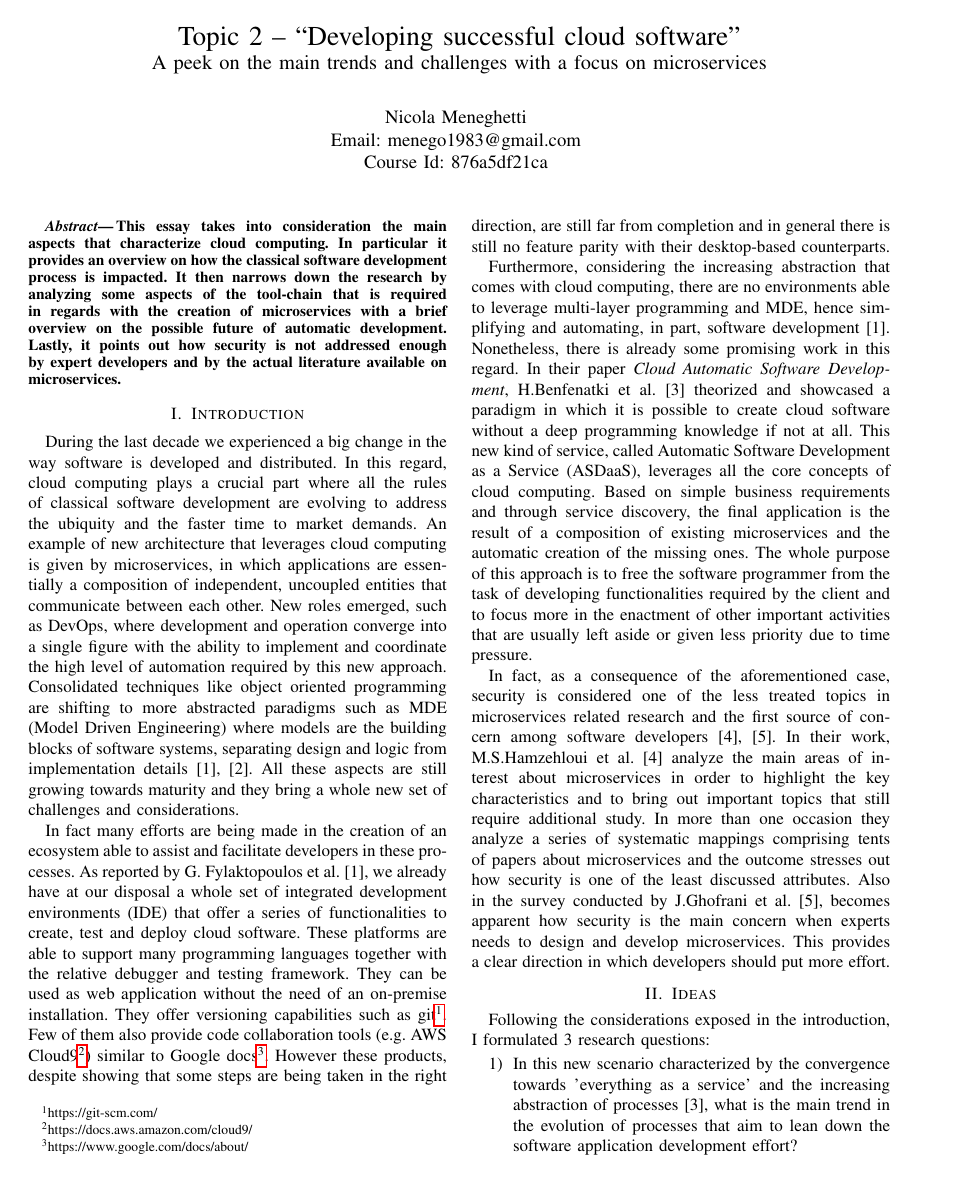
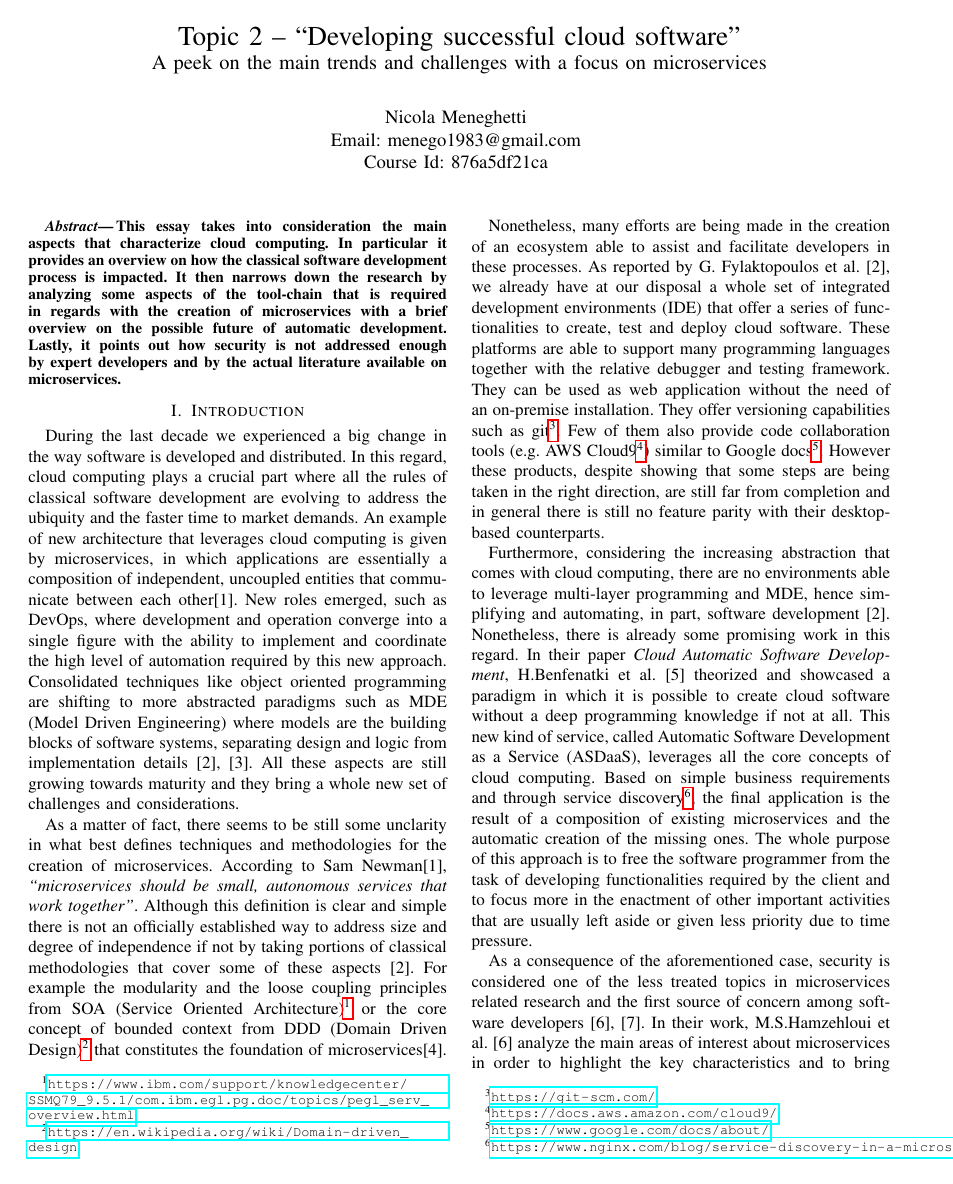
Before and after one commit to menego/SoftwareQualityManagement, a LaTeX paper (Essay/template.tex): page 1 of 2. Compiled offline with pdfLaTeX.

Commit message:
Integrate additional paragraph and references

```diff
--- a/Essay/template.tex
+++ b/Essay/template.tex
@@ -47,19 +47,13 @@ This essay takes into consideration the main aspects that characterize cloud com
 
 \section{Introduction}
 
-During the last decade we experienced a big change in the way software is developed and distributed. In this regard, cloud computing plays a crucial part where all the rules of classical software development are evolving to address the ubiquity and the faster time to market demands. An example of new architecture that leverages cloud computing is given by microservices, in which applications are essentially a composition of independent, uncoupled entities that communicate between each other. New roles emerged, such as DevOps, where development and operation converge into a single figure with the ability to implement and coordinate the high level of automation required by this new approach. Consolidated techniques like object oriented programming are shifting to more abstracted paradigms such as MDE (Model Driven Engineering) where models are the building blocks of software systems, separating design and logic from implementation details~\cite{overview-platforms, fuggetta2014software}. All these aspects are still growing towards maturity and they bring a whole new set of challenges and considerations.
+During the last decade we experienced a big change in the way software is developed and distributed. In this regard, cloud computing plays a crucial part where all the rules of classical software development are evolving to address the ubiquity and the faster time to market demands. An example of new architecture that leverages cloud computing is given by microservices, in which applications are essentially a composition of independent, uncoupled entities that communicate between each other\cite{s-newman}. New roles emerged, such as DevOps, where development and operation converge into a single figure with the ability to implement and coordinate the high level of automation required by this new approach. Consolidated techniques like object oriented programming are shifting to more abstracted paradigms such as MDE (Model Driven Engineering) where models are the building blocks of software systems, separating design and logic from implementation details~\cite{overview-platforms, fuggetta2014software}. All these aspects are still growing towards maturity and they bring a whole new set of challenges and considerations.
 
-In fact many efforts are being made in the creation of an ecosystem able to assist and facilitate developers in these processes. As reported by G. Fylaktopoulos et al.~\cite{overview-platforms}, we already have at our disposal a whole set of integrated development environments (IDE) that offer a series of functionalities to create, test and deploy cloud software.  These platforms are able to support many programming languages together with the relative debugger and testing framework. They can be used as web application without the need of an on-premise installation. They offer versioning capabilities such as git\footnote{https://git-scm.com/}. Few of them also provide code collaboration tools (e.g. AWS Cloud9\footnote{https://docs.aws.amazon.com/cloud9/}) similar to Google docs\footnote{https://www.google.com/docs/about/}. However these products, despite showing that some steps are being taken in the right direction, are still far from completion and in general there is still no feature parity with their desktop-based counterparts.
+As a matter of fact, there seems to be still some unclarity in what best defines techniques and methodologies for the creation of microservices. According to Sam Newman\cite{s-newman}, \textit{“microservices should be small, autonomous services that work together”}. Although this definition is clear and simple there is not an officially established way to address size and degree of independence if not by taking portions of classical methodologies that cover some of these aspects~\cite{overview-platforms}. For example the modularity and the loose coupling principles from SOA (Service Oriented Architecture)\footnote{\url{https://www.ibm.com/support/knowledgecenter/SSMQ79_9.5.1/com.ibm.egl.pg.doc/topics/pegl_serv_overview.html}} or the core concept of bounded context from DDD (Domain Driven Design)\footnote{\url{https://en.wikipedia.org/wiki/Domain-driven_design}} that constitutes the foundation of microservices\cite{ddd-microservices}.
 
-Furthermore, considering the increasing abstraction that comes with cloud computing, there are no environments able to leverage multi-layer
-programming and MDE, hence simplifying and automating, in part, software development~\cite{overview-platforms}. Nonetheless, there is already some promising work in this regard. In their paper \textit{Cloud Automatic Software Development}, H.Benfenatki et al.~\cite{automatic-dev} theorized and showcased a paradigm in which it is possible to create cloud software without a deep programming knowledge if not at all. This new kind of service, called Automatic Software Development as a Service (ASDaaS), leverages all the core concepts of cloud computing. Based on simple business requirements and through service discovery, the final application is the result of a composition of existing microservices and the automatic creation of the missing ones. The whole purpose of this approach is to free the software programmer from the task of developing functionalities required by the client and to focus more in the enactment of other important activities that are usually left aside or given less priority due to time pressure.
+Nonetheless, many efforts are being made in the creation of an ecosystem able to assist and facilitate developers in these processes. As reported by G. Fylaktopoulos et al.~\cite{overview-platforms}, we already have at our disposal a whole set of integrated development environments (IDE) that offer a series of functionalities to create, test and deploy cloud software.  These platforms are able to support many programming languages together with the relative debugger and testing framework. They can be used as web application without the need of an on-premise installation. They offer versioning capabilities such as git\footnote{\url{https://git-scm.com/}}. Few of them also provide code collaboration tools (e.g. AWS Cloud9\footnote{\url{https://docs.aws.amazon.com/cloud9/}}) similar to Google docs\footnote{\url{https://www.google.com/docs/about/}}. However these products, despite showing that some steps are being taken in the right direction, are still far from completion and in general there is still no feature parity with their desktop-based counterparts.
 
-In fact, as a consequence of the aforementioned case, security is considered one of the less treated topics in microservices related research and the first source of concern among software developers~\cite{research-mss, challenges-mss}. In their work, M.S.Hamzehloui et al.~\cite{research-mss} analyze the main areas of interest about microservices in order to highlight the key characteristics and to bring out important topics that still require additional study. In more than one occasion they analyze a series of systematic mappings comprising tents of papers about microservices and the outcome stresses out how security is one of the least discussed attributes. Also in the survey conducted by J.Ghofrani et al.~\cite{challenges-mss}, becomes apparent how security is the main concern when experts needs to design and develop microservices. This provides a clear direction in which developers should put more effort.
+Furthermore, considering the increasing abstraction that comes with cloud computing, there are no environments able to leverage multi-layer programming and MDE, hence simplifying and automating, in part, software development~\cite{overview-platforms}. Nonetheless, there is already some promising work in this regard. In their paper \textit{Cloud Automatic Software Development}, H.Benfenatki et al.~\cite{automatic-dev} theorized and showcased a paradigm in which it is possible to create cloud software without a deep programming knowledge if not at all. This new kind of service, called Automatic Software Development as a Service (ASDaaS), leverages all the core concepts of cloud computing. Based on simple business requirements and through service discovery\footnote{\url{https://www.nginx.com/blog/service-discovery-in-a-microservices-architecture/}}, the final application is the result of a composition of existing microservices and the automatic creation of the missing ones. The whole purpose of this approach is to free the software programmer from the task of developing functionalities required by the client and to focus more in the enactment of other important activities that are usually left aside or given less priority due to time pressure.
 
-\section{Ideas}
+As a consequence of the aforementioned case, security is considered one of the less treated topics in microservices related research and the first source of concern among software developers~\cite{research-mss, challenges-mss}. In their work, M.S.Hamzehloui et al.~\cite{research-mss} analyze the main areas of interest about microservices in order to highlight the key characteristics and to bring out important topics that still require additional study. In more than one occasion they analyze a series of systematic mappings comprising tents of papers about microservices and the outcome stresses out how security is one of the least discussed attributes. Also in the survey conducted by J.Ghofrani et al.~\cite{challenges-mss}, becomes apparent how security is the main concern when experts needs to design and develop microservices. This provides a clear direction in which developers should put more effort.
 
-Following the considerations exposed in the introduction, I formulated 3 research questions:
-\begin{enumerate}
- 	\item In this new scenario characterized by the convergence towards 'everything as a service' and the increasing abstraction of processes~\cite{automatic-dev}, what is the main trend in the evolution of processes that aim to lean down the software application development effort?
- 	\item What are the changes in the software development tool-chain that  are essential for the production of cloud software but are not offered yet by the existing solutions?
-	\item How can we improve the awareness and standardize the adoption of security methodologies in microservices?
```
Also changed, not shown: Essay/ref.bib (+12 -0 lines), Essay/template.pdf, Essay/template.tex (21 more changed lines), 1 other file.
